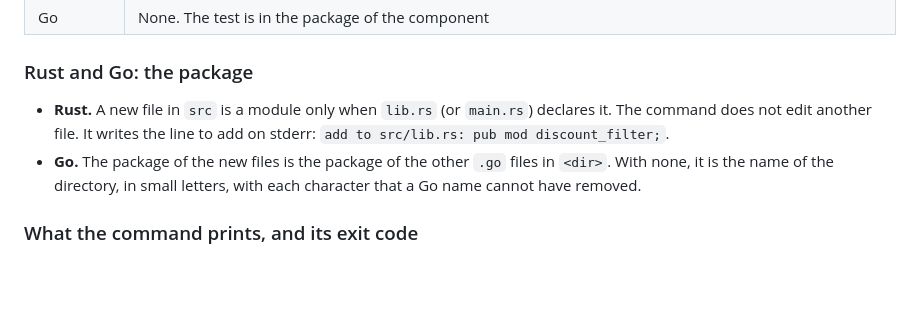
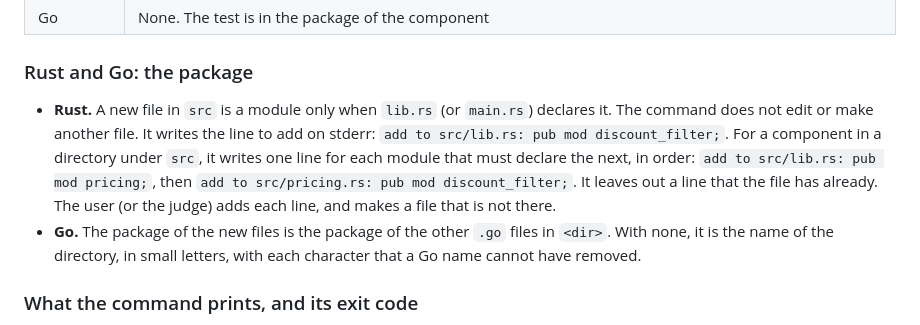
Before and after one commit to orchestrate-solutions/codeupipe, a Markdown page: conformance/ADD.md, the part around the change. GitHub-like rendering; blank space fills up the shorter version.

Commit message:
docs(add): a Rust component in a directory, and the module lines that it needs
The Rust command found that the contract did not say what a component in
a directory under src needs. It makes no module file: it writes one
"add to" line for each module that must declare the next, in order, and
the user (or the judge) adds each line.

Co-Authored-By: Claude Opus 5.5 <noreply@anthropic.com>

```diff
--- a/conformance/ADD.md
+++ b/conformance/ADD.md
@@ -146,8 +146,14 @@ The test imports the component the way that a user's test would:
 ### Rust and Go: the package
 
 - **Rust.** A new file in `src` is a module only when `lib.rs` (or
-  `main.rs`) declares it. The command does not edit another file. It writes
-  the line to add on stderr: `add to src/lib.rs: pub mod discount_filter;`.
+  `main.rs`) declares it. The command does not edit or make another file. It
+  writes the line to add on stderr: `add to src/lib.rs: pub mod discount_filter;`.
+  For a component in a directory under `src`, it writes one line for each
+  module that must declare the next, in order:
+  `add to src/lib.rs: pub mod pricing;`, then
+  `add to src/pricing.rs: pub mod discount_filter;`. It leaves out a line that
+  the file has already. The user (or the judge) adds each line, and makes a
+  file that is not there.
 - **Go.** The package of the new files is the package of the other `.go`
   files in `<dir>`. With none, it is the name of the directory, in small
   letters, with each character that a Go name cannot have removed.
```
